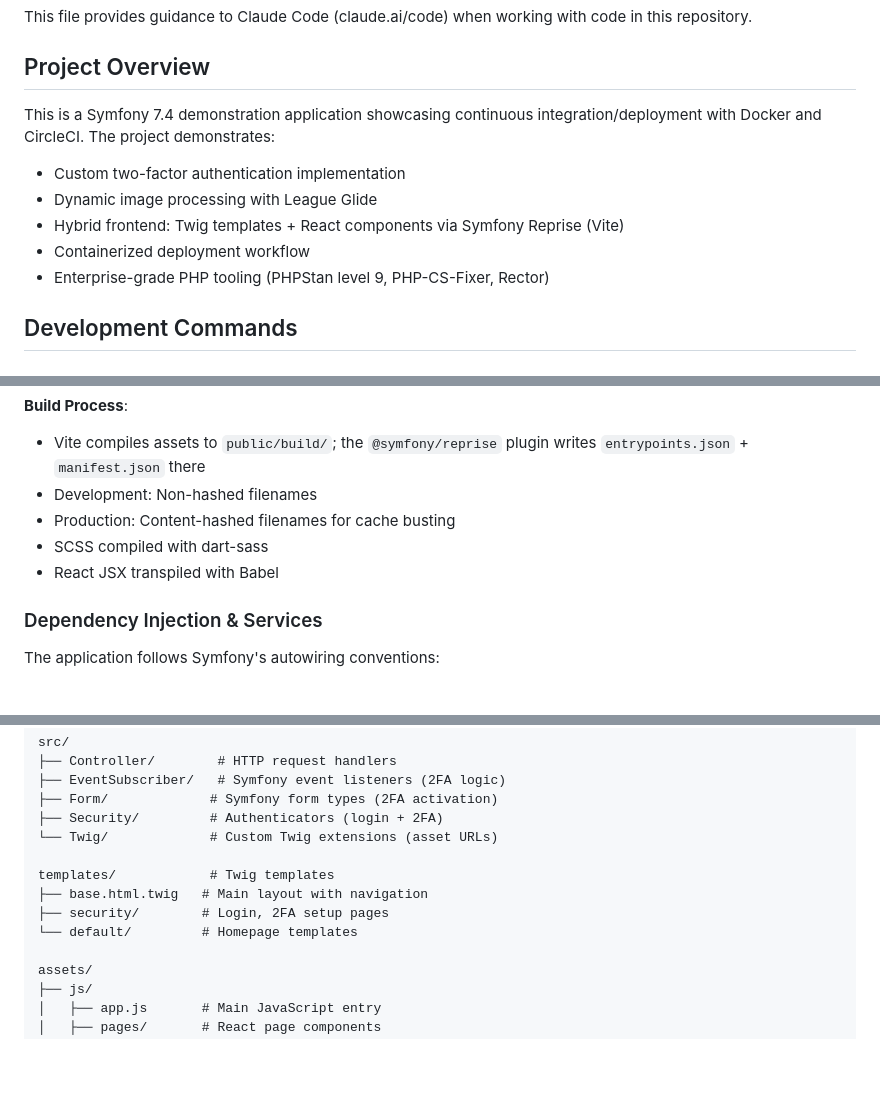
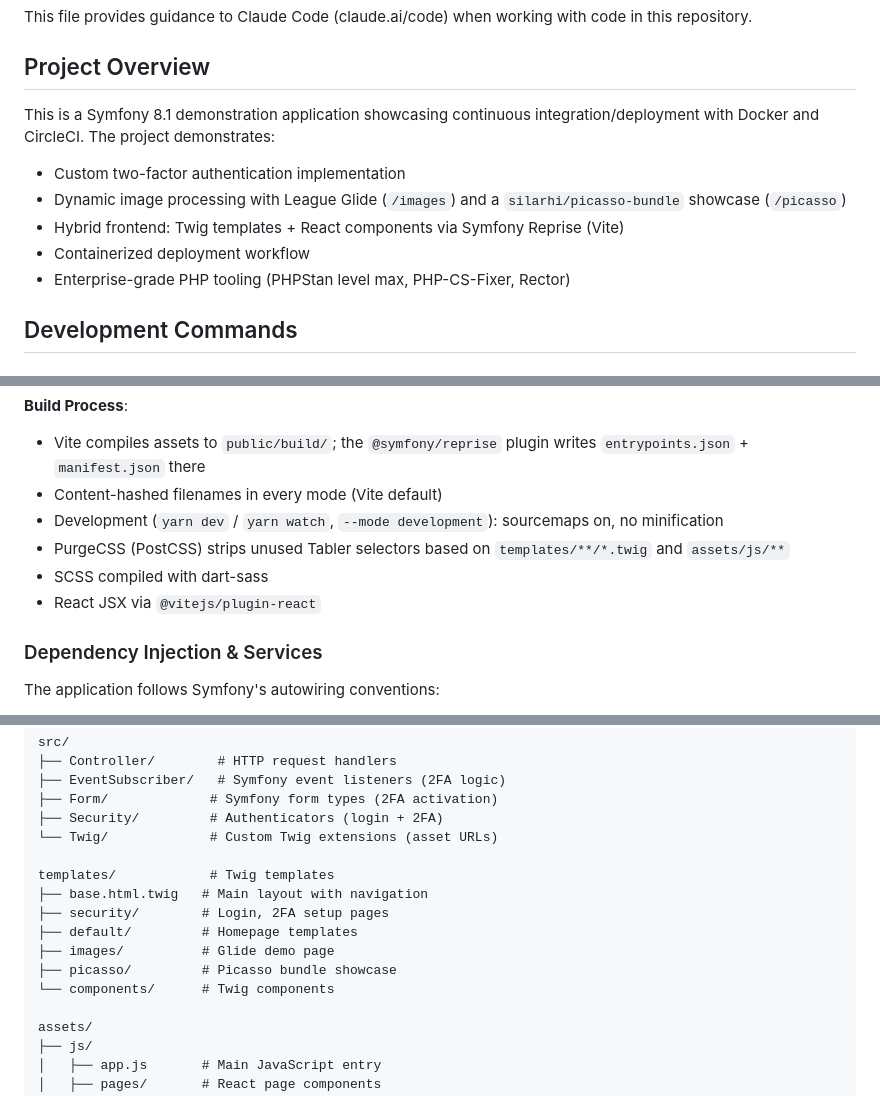
Before and after one commit to silarhi/symfony-docker-ci, a Markdown page: CLAUDE.md, 3 parts joined by grey strips. GitHub-like rendering; blank space fills up the shorter version.

```diff
--- a/CLAUDE.md
+++ b/CLAUDE.md
@@ -4,13 +4,13 @@ This file provides guidance to Claude Code (claude.ai/code) when working with co
 
 ## Project Overview
 
-This is a Symfony 7.4 demonstration application showcasing continuous integration/deployment with Docker and CircleCI. The project demonstrates:
+This is a Symfony 8.1 demonstration application showcasing continuous integration/deployment with Docker and CircleCI. The project demonstrates:
 
 - Custom two-factor authentication implementation
-- Dynamic image processing with League Glide
+- Dynamic image processing with League Glide (`/images`) and a `silarhi/picasso-bundle` showcase (`/picasso`)
 - Hybrid frontend: Twig templates + React components via Symfony Reprise (Vite)
 - Containerized deployment workflow
-- Enterprise-grade PHP tooling (PHPStan level 9, PHP-CS-Fixer, Rector)
+- Enterprise-grade PHP tooling (PHPStan level max, PHP-CS-Fixer, Rector)
 
 ## Development Commands
 
@@ -141,10 +144,11 @@ The application uses League Glide for on-the-fly image manipulation:
 **Build Process**:
 
 - Vite compiles assets to `public/build/`; the `@symfony/reprise` plugin writes `entrypoints.json` + `manifest.json` there
-- Development: Non-hashed filenames
-- Production: Content-hashed filenames for cache busting
+- Content-hashed filenames in every mode (Vite default)
+- Development (`yarn dev` / `yarn watch`, `--mode development`): sourcemaps on, no minification
+- PurgeCSS (PostCSS) strips unused Tabler selectors based on `templates/**/*.twig` and `assets/js/**`
 - SCSS compiled with dart-sass
-- React JSX transpiled with Babel
+- React JSX via `@vitejs/plugin-react`
 
 ### Dependency Injection & Services
 
@@ -260,7 +268,10 @@ src/
 templates/            # Twig templates
 ├── base.html.twig   # Main layout with navigation
 ├── security/        # Login, 2FA setup pages
-└── default/         # Homepage templates
+├── default/         # Homepage templates
+├── images/          # Glide demo page
+├── picasso/         # Picasso bundle showcase
+└── components/      # Twig components
 
 assets/
 ├── js/
```
Also changed, not shown: other parts of CLAUDE.md (+29 -22 lines).
